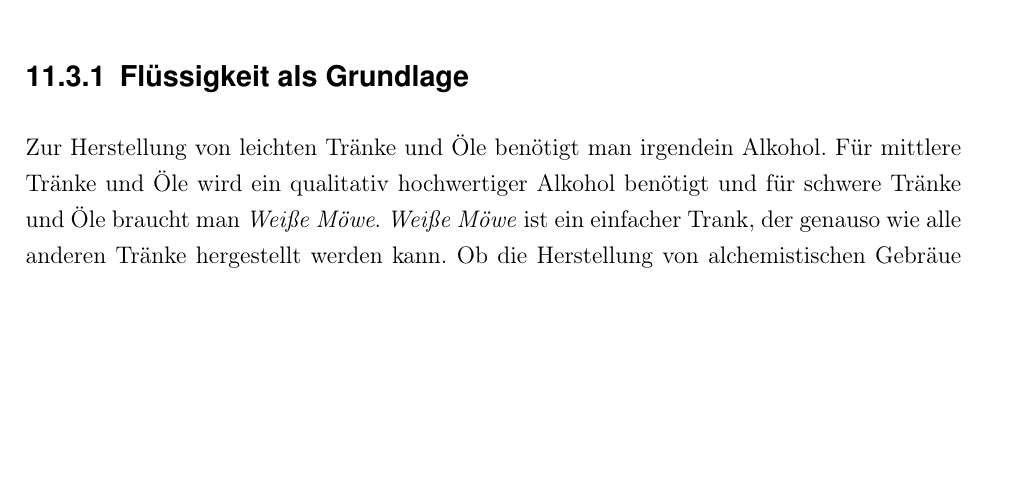
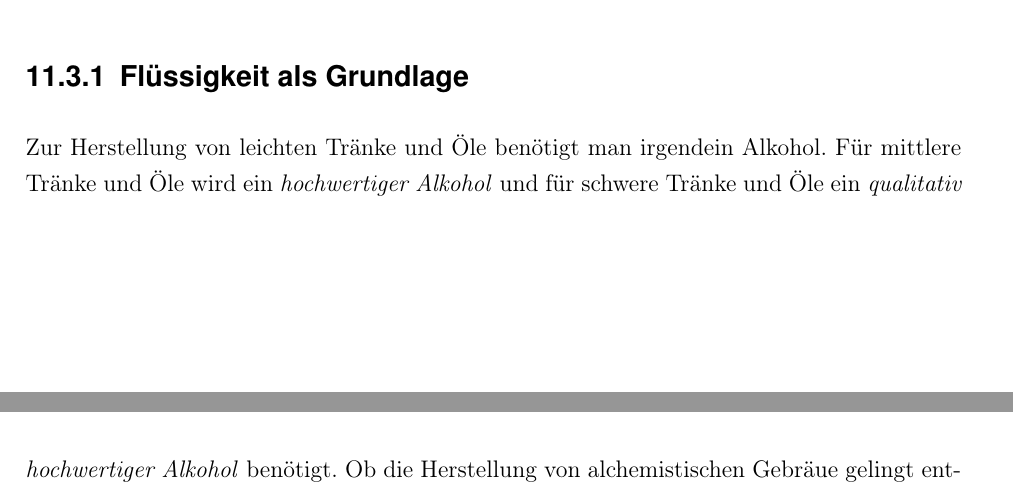
Before and after one commit to WitcherPnP/Grundregelwerk, a LaTeX document (latex/Witcher_PnP_Grundregelwerk.tex, which reads latex/inhalt/alchemie.tex): part of page 51 of 79 before the commit and two parts of pages 51 and 52 of 79 after it, the two joined at a grey line, cut so that both start at the same text, the shorter picture padded with empty space. Compiled offline with pdfLaTeX; an older LaTeX class or package is replaced by its successor.

Commit message:
Flüssigkeit als Grundlage an neue Alkohole angepasst

```diff
--- a/latex/inhalt/alchemie.tex
+++ b/latex/inhalt/alchemie.tex
@@ -117,7 +117,7 @@ Damit man alchemistische Gebräue wie Tränke, Öle und Bomben herstellen kann b
 
 \subsection{Flüssigkeit als Grundlage}
 \label{chap:fluessigkeit_als_grundlage}
-Zur Herstellung von leichten Tränke und Öle benötigt man irgendein Alkohol. Für mittlere Tränke und Öle wird ein qualitativ hochwertiger Alkohol benötigt und für schwere Tränke und Öle braucht man \textit{Weiße Möwe}. \textit{Weiße Möwe} ist ein einfacher Trank, der genauso wie alle anderen Tränke hergestellt werden kann. Ob die Herstellung von alchemistischen Gebräue gelingt entscheidet eine Probe auf \textit{Alchemie}. Diese Probe kann durch den \textit{Alchemie}-Vorteil erleichtert werden.\footnote{siehe Kapitel \ref{chap:vorteile}}
+Zur Herstellung von leichten Tränke und Öle benötigt man irgendein Alkohol. Für mittlere Tränke und Öle wird ein \textit{hochwertiger Alkohol} und für schwere Tränke und Öle ein \textit{qualitativ hochwertiger Alkohol} benötigt. Ob die Herstellung von alchemistischen Gebräue gelingt entscheidet eine Probe auf \textit{Alchemie}. Diese Probe kann durch den \textit{Alchemie}-Vorteil erleichtert werden.\footnote{siehe Kapitel \ref{chap:vorteile}}
 
 Für andere Gebräue können auch beliebig andere Flüssigkeiten eingesetzt werden. Z.B. Wasser. Es ist jedoch zu beachten, dass die Flüssigkeit nicht verschmutzt ist. Somit wäre Regenwasser keine Option.
 
```
Also changed, not shown: latex/Witcher_PnP_Grundregelwerk.pdf.
